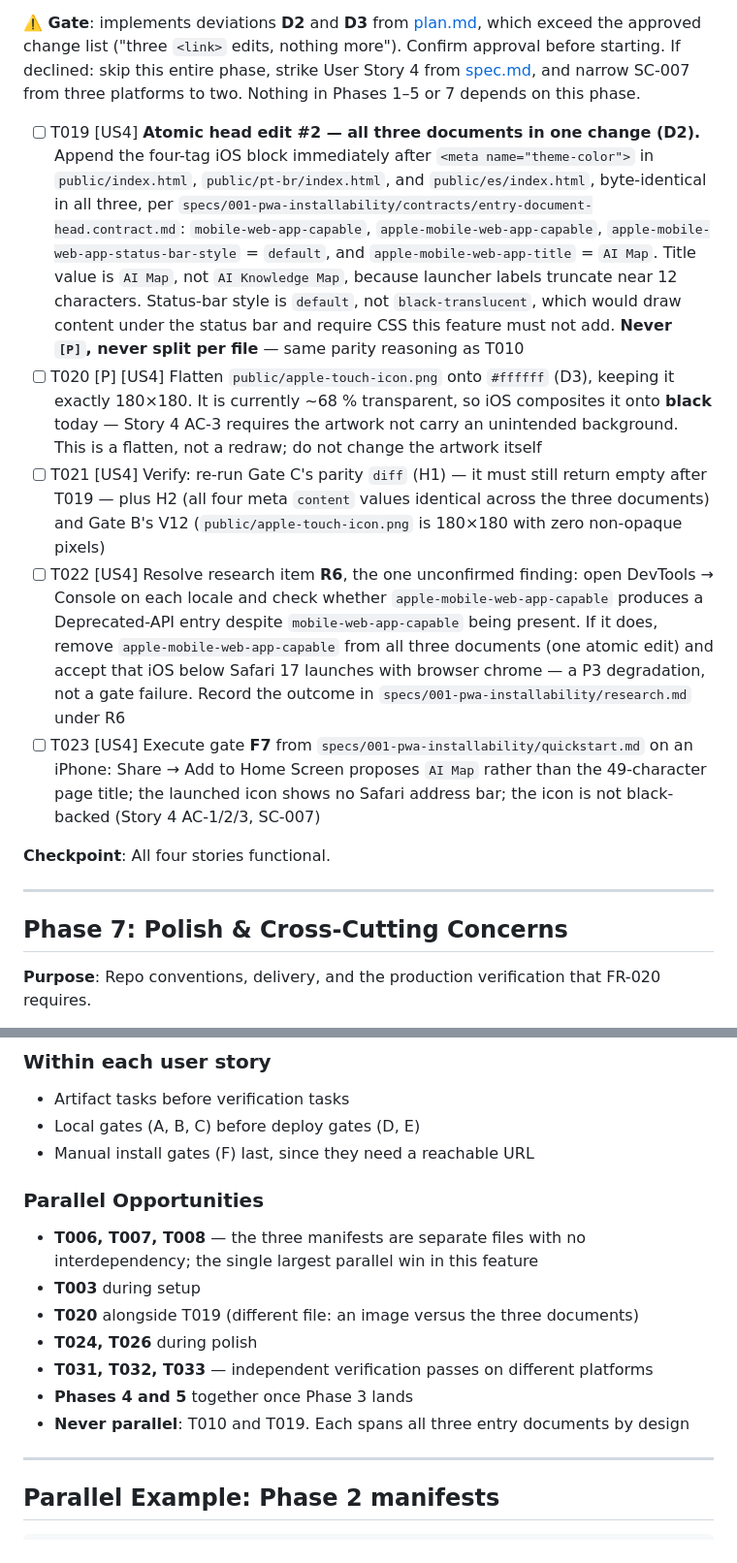
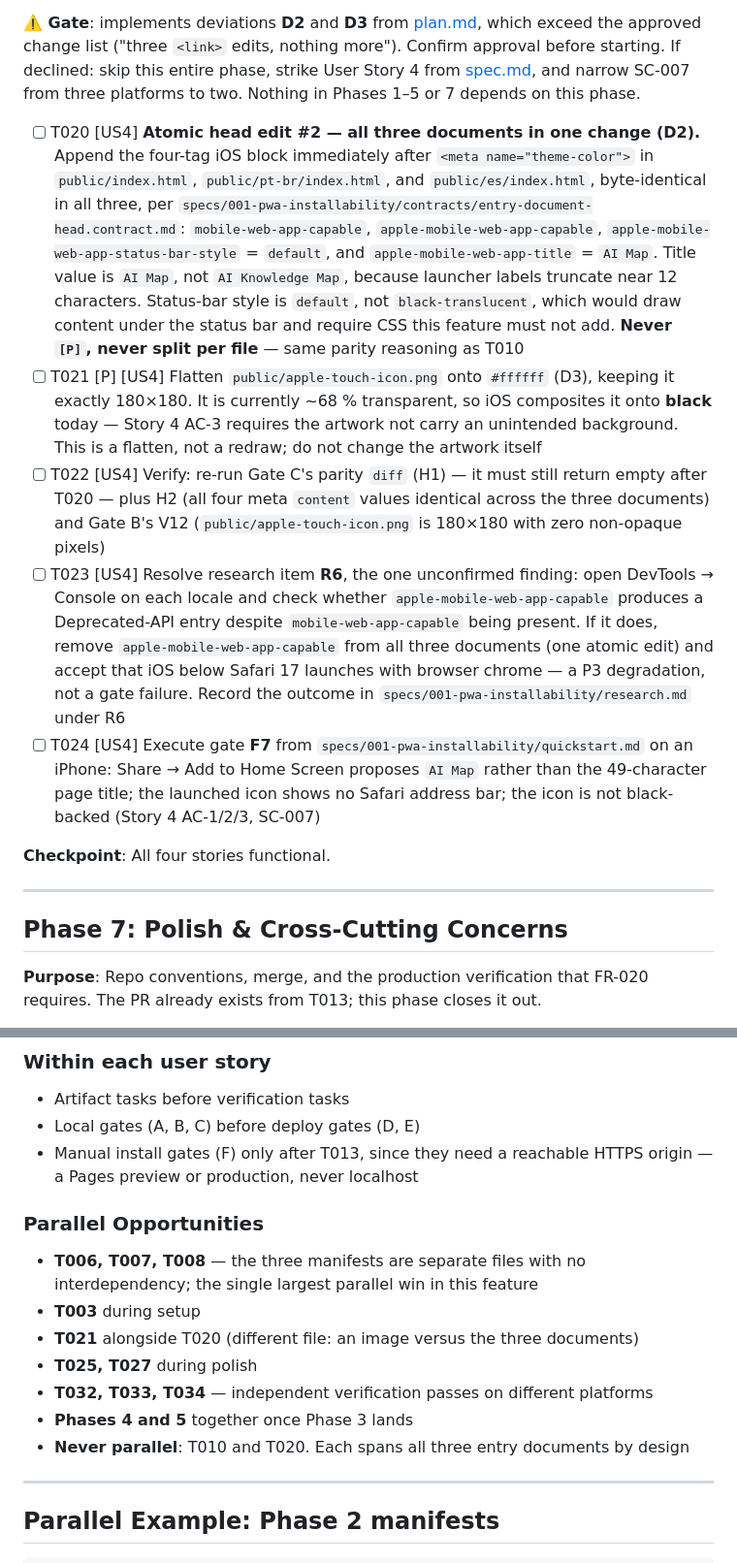
Before and after one commit to gustavomartinellidev/aiknowledgemap, a Markdown page: specs/001-pwa-installability/tasks.md, 2 parts joined by grey strips. Shown at 97% size. GitHub-like rendering.

```diff
--- a/specs/001-pwa-installability/tasks.md
+++ b/specs/001-pwa-installability/tasks.md
@@ -125,11 +126,11 @@ Three properties of this feature break the usual "one story, one set of files" p
 
 **⚠️ Gate**: implements deviations **D2** and **D3** from [plan.md](./plan.md), which exceed the approved change list ("three `<link>` edits, nothing more"). Confirm approval before starting. If declined: skip this entire phase, strike User Story 4 from [spec.md](./spec.md), and narrow SC-007 from three platforms to two. Nothing in Phases 1–5 or 7 depends on this phase.
 
-- [ ] T019 [US4] **Atomic head edit #2 — all three documents in one change (D2).** Append the four-tag iOS block immediately after `<meta name="theme-color">` in `public/index.html`, `public/pt-br/index.html`, and `public/es/index.html`, byte-identical in all three, per `specs/001-pwa-installability/contracts/entry-document-head.contract.md`: `mobile-web-app-capable`, `apple-mobile-web-app-capable`, `apple-mobile-web-app-status-bar-style` = `default`, and `apple-mobile-web-app-title` = `AI Map`. Title value is `AI Map`, not `AI Knowledge Map`, because launcher labels truncate near 12 characters. Status-bar style is `default`, not `black-translucent`, which would draw content under the status bar and require CSS this feature must not add. **Never `[P]`, never split per file** — same parity reasoning as T010
-- [ ] T020 [P] [US4] Flatten `public/apple-touch-icon.png` onto `#ffffff` (D3), keeping it exactly 180×180. It is currently ~68 % transparent, so iOS composites it onto **black** today — Story 4 AC-3 requires the artwork not carry an unintended background. This is a flatten, not a redraw; do not change the artwork itself
-- [ ] T021 [US4] Verify: re-run Gate C's parity `diff` (H1) — it must still return empty after T019 — plus H2 (all four meta `content` values identical across the three documents) and Gate B's V12 (`public/apple-touch-icon.png` is 180×180 with zero non-opaque pixels)
-- [ ] T022 [US4] Resolve research item **R6**, the one unconfirmed finding: open DevTools → Console on each locale and check whether `apple-mobile-web-app-capable` produces a Deprecated-API entry despite `mobile-web-app-capable` being present. If it does, remove `apple-mobile-web-app-capable` from all three documents (one atomic edit) and accept that iOS below Safari 17 launches with browser chrome — a P3 degradation, not a gate failure. Record the outcome in `specs/001-pwa-installability/research.md` under R6
-- [ ] T023 [US4] Execute gate **F7** from `specs/001-pwa-installability/quickstart.md` on an iPhone: Share → Add to Home Screen proposes `AI Map` rather than the 49-character page title; the launched icon shows no Safari address bar; the icon is not black-backed (Story 4 AC-1/2/3, SC-007)
+- [ ] T020 [US4] **Atomic head edit #2 — all three documents in one change (D2).** Append the four-tag iOS block immediately after `<meta name="theme-color">` in `public/index.html`, `public/pt-br/index.html`, and `public/es/index.html`, byte-identical in all three, per `specs/001-pwa-installability/contracts/entry-document-head.contract.md`: `mobile-web-app-capable`, `apple-mobile-web-app-capable`, `apple-mobile-web-app-status-bar-style` = `default`, and `apple-mobile-web-app-title` = `AI Map`. Title value is `AI Map`, not `AI Knowledge Map`, because launcher labels truncate near 12 characters. Status-bar style is `default`, not `black-translucent`, which would draw content under the status bar and require CSS this feature must not add. **Never `[P]`, never split per file** — same parity reasoning as T010
+- [ ] T021 [P] [US4] Flatten `public/apple-touch-icon.png` onto `#ffffff` (D3), keeping it exactly 180×180. It is currently ~68 % transparent, so iOS composites it onto **black** today — Story 4 AC-3 requires the artwork not carry an unintended background. This is a flatten, not a redraw; do not change the artwork itself
+- [ ] T022 [US4] Verify: re-run Gate C's parity `diff` (H1) — it must still return empty after T020 — plus H2 (all four meta `content` values identical across the three documents) and Gate B's V12 (`public/apple-touch-icon.png` is 180×180 with zero non-opaque pixels)
+- [ ] T023 [US4] Resolve research item **R6**, the one unconfirmed finding: open DevTools → Console on each locale and check whether `apple-mobile-web-app-capable` produces a Deprecated-API entry despite `mobile-web-app-capable` being present. If it does, remove `apple-mobile-web-app-capable` from all three documents (one atomic edit) and accept that iOS below Safari 17 launches with browser chrome — a P3 degradation, not a gate failure. Record the outcome in `specs/001-pwa-installability/research.md` under R6
+- [ ] T024 [US4] Execute gate **F7** from `specs/001-pwa-installability/quickstart.md` on an iPhone: Share → Add to Home Screen proposes `AI Map` rather than the 49-character page title; the launched icon shows no Safari address bar; the icon is not black-backed (Story 4 AC-1/2/3, SC-007)
 
 **Checkpoint**: All four stories functional.
 
@@ -137,5 +138,5 @@ Three properties of this feature break the usual "one story, one set of files" p
 
 ## Phase 7: Polish & Cross-Cutting Concerns
 
-**Purpose**: Repo conventions, delivery, and the production verification that FR-020 requires.
+**Purpose**: Repo conventions, merge, and the production verification that FR-020 requires. The PR already exists from T013; this phase closes it out.
 
@@ -176,17 +177,17 @@ Everything else hangs off that spine. The two atomic head edits (T010, T019) are
 
 - Artifact tasks before verification tasks
 - Local gates (A, B, C) before deploy gates (D, E)
-- Manual install gates (F) last, since they need a reachable URL
+- Manual install gates (F) only after T013, since they need a reachable HTTPS origin — a Pages preview or production, never localhost
 
 ### Parallel Opportunities
 
 - **T006, T007, T008** — the three manifests are separate files with no interdependency; the single largest parallel win in this feature
 - **T003** during setup
-- **T020** alongside T019 (different file: an image versus the three documents)
-- **T024, T026** during polish
-- **T031, T032, T033** — independent verification passes on different platforms
+- **T021** alongside T020 (different file: an image versus the three documents)
+- **T025, T027** during polish
+- **T032, T033, T034** — independent verification passes on different platforms
 - **Phases 4 and 5** together once Phase 3 lands
-- **Never parallel**: T010 and T019. Each spans all three entry documents by design
+- **Never parallel**: T010 and T020. Each spans all three entry documents by design
 
 ---
 
```
Also changed, not shown: other parts of specs/001-pwa-installability/tasks.md (+28 -27 lines), specs/001-pwa-installability/spec.md (+2 -1 lines).
